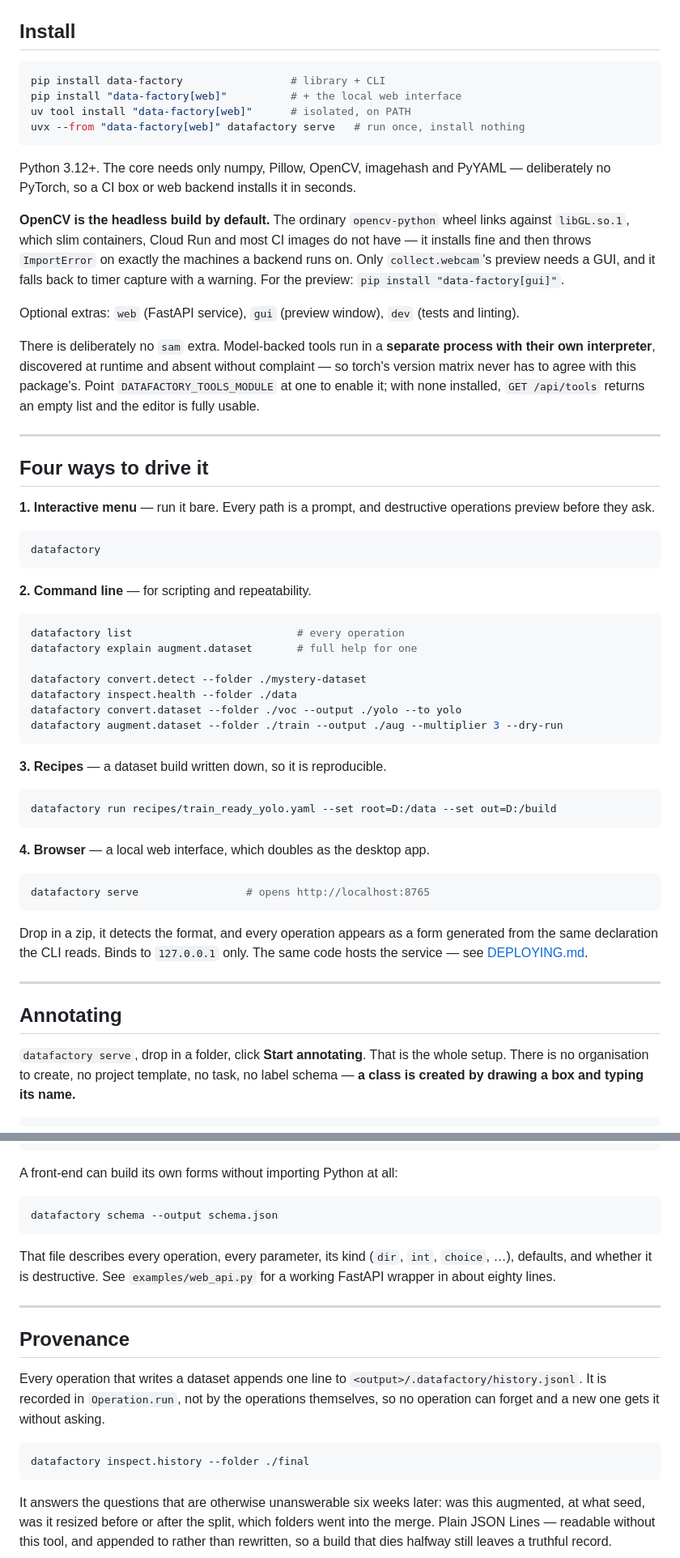
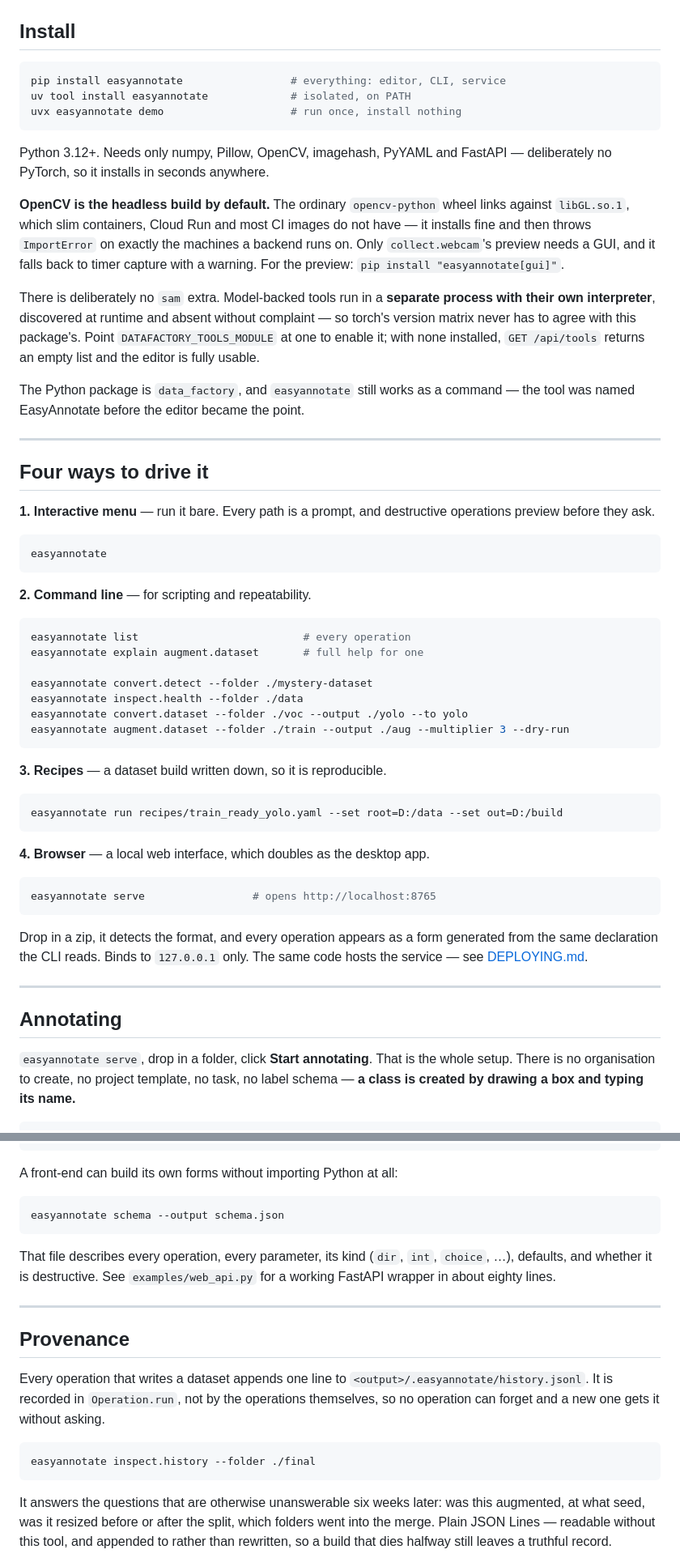
Before and after one commit to shivpratapsinghpanwar/EasyAnnotate, a Markdown page: README.md, 2 parts joined by grey strips. Shown at 81% size. GitHub-like rendering.

````diff
--- a/README.md
+++ b/README.md
@@ -50,30 +88,29 @@ everywhere.
 ## Install
 
 ```bash
-pip install data-factory                 # library + CLI
-pip install "data-factory[web]"          # + the local web interface
-uv tool install "data-factory[web]"      # isolated, on PATH
-uvx --from "data-factory[web]" datafactory serve   # run once, install nothing
+pip install easyannotate                 # everything: editor, CLI, service
+uv tool install easyannotate             # isolated, on PATH
+uvx easyannotate demo                    # run once, install nothing
 ```
 
-Python 3.12+. The core needs only numpy, Pillow, OpenCV, imagehash and PyYAML —
-deliberately no PyTorch, so a CI box or web backend installs it in seconds.
+Python 3.12+. Needs only numpy, Pillow, OpenCV, imagehash, PyYAML and FastAPI —
+deliberately no PyTorch, so it installs in seconds anywhere.
 
 **OpenCV is the headless build by default.** The ordinary `opencv-python` wheel
 links against `libGL.so.1`, which slim containers, Cloud Run and most CI images
 do not have — it installs fine and then throws `ImportError` on exactly the
 machines a backend runs on. Only `collect.webcam`'s preview needs a GUI, and it
 falls back to timer capture with a warning. For the preview:
-`pip install "data-factory[gui]"`.
-
-Optional extras: `web` (FastAPI service), `gui` (preview window), `dev` (tests
-and linting).
+`pip install "easyannotate[gui]"`.
 
 There is deliberately no `sam` extra. Model-backed tools run in a **separate
 process with their own interpreter**, discovered at runtime and absent without
 complaint — so torch's version matrix never has to agree with this package's.
 Point `DATAFACTORY_TOOLS_MODULE` at one to enable it; with none installed,
 `GET /api/tools` returns an empty list and the editor is fully usable.
+
+The Python package is `data_factory`, and `easyannotate` still works as a
+command — the tool was named EasyAnnotate before the editor became the point.
 
 ---
 
@@ -83,31 +120,31 @@ Point `DATAFACTORY_TOOLS_MODULE` at one to enable it; with none installed,
 operations preview before they ask.
 
 ```bash
-datafactory
+easyannotate
 ```
 
 **2. Command line** — for scripting and repeatability.
 
 ```bash
-datafactory list                          # every operation
-datafactory explain augment.dataset       # full help for one
+easyannotate list                          # every operation
+easyannotate explain augment.dataset       # full help for one
 
-datafactory convert.detect --folder ./mystery-dataset
-datafactory inspect.health --folder ./data
-datafactory convert.dataset --folder ./voc --output ./yolo --to yolo
-datafactory augment.dataset --folder ./train --output ./aug --multiplier 3 --dry-run
+easyannotate convert.detect --folder ./mystery-dataset
+easyannotate inspect.health --folder ./data
+easyannotate convert.dataset --folder ./voc --output ./yolo --to yolo
+easyannotate augment.dataset --folder ./train --output ./aug --multiplier 3 --dry-run
 ```
 
 **3. Recipes** — a dataset build written down, so it is reproducible.
 
 ```bash
-datafactory run recipes/train_ready_yolo.yaml --set root=D:/data --set out=D:/build
+easyannotate run recipes/train_ready_yolo.yaml --set root=D:/data --set out=D:/build
 ```
 
 **4. Browser** — a local web interface, which doubles as the desktop app.
 
 ```bash
-datafactory serve                 # opens http://localhost:8765
+easyannotate serve                 # opens http://localhost:8765
 ```
 
 Drop in a zip, it detects the format, and every operation appears as a form
@@ -118,7 +155,7 @@ The same code hosts the service — see [DEPLOYING.md](DEPLOYING.md).
 
 ## Annotating
 
-`datafactory serve`, drop in a folder, click **Start annotating**. That is the
+`easyannotate serve`, drop in a folder, click **Start annotating**. That is the
 whole setup. There is no organisation to create, no project template, no task,
 no label schema — **a class is created by drawing a box and typing its name.**
 
@@ -404,7 +441,7 @@ df.run("augment.dataset", {"folder": "./train", "output": "./aug"}, ctx)
 A front-end can build its own forms without importing Python at all:
 
 ```bash
-datafactory schema --output schema.json
+easyannotate schema --output schema.json
 ```
 
 That file describes every operation, every parameter, its kind (`dir`, `int`,
@@ -416,12 +453,12 @@ That file describes every operation, every parameter, its kind (`dir`, `int`,
 ## Provenance
 
 Every operation that writes a dataset appends one line to
-`<output>/.datafactory/history.jsonl`. It is recorded in `Operation.run`, not by
+`<output>/.easyannotate/history.jsonl`. It is recorded in `Operation.run`, not by
 the operations themselves, so no operation can forget and a new one gets it
 without asking.
 
 ```bash
-datafactory inspect.history --folder ./final
+easyannotate inspect.history --folder ./final
 ```
 
 It answers the questions that are otherwise unanswerable six weeks later: was
````
Also changed, not shown: other parts of README.md (+51 -13 lines), CHANGELOG.md (added, +56 -0 lines), CLAUDE.md (+3 -2 lines), DEPLOYING.md (+17 -18 lines), docs/demo.gif (added), 6 other files.
